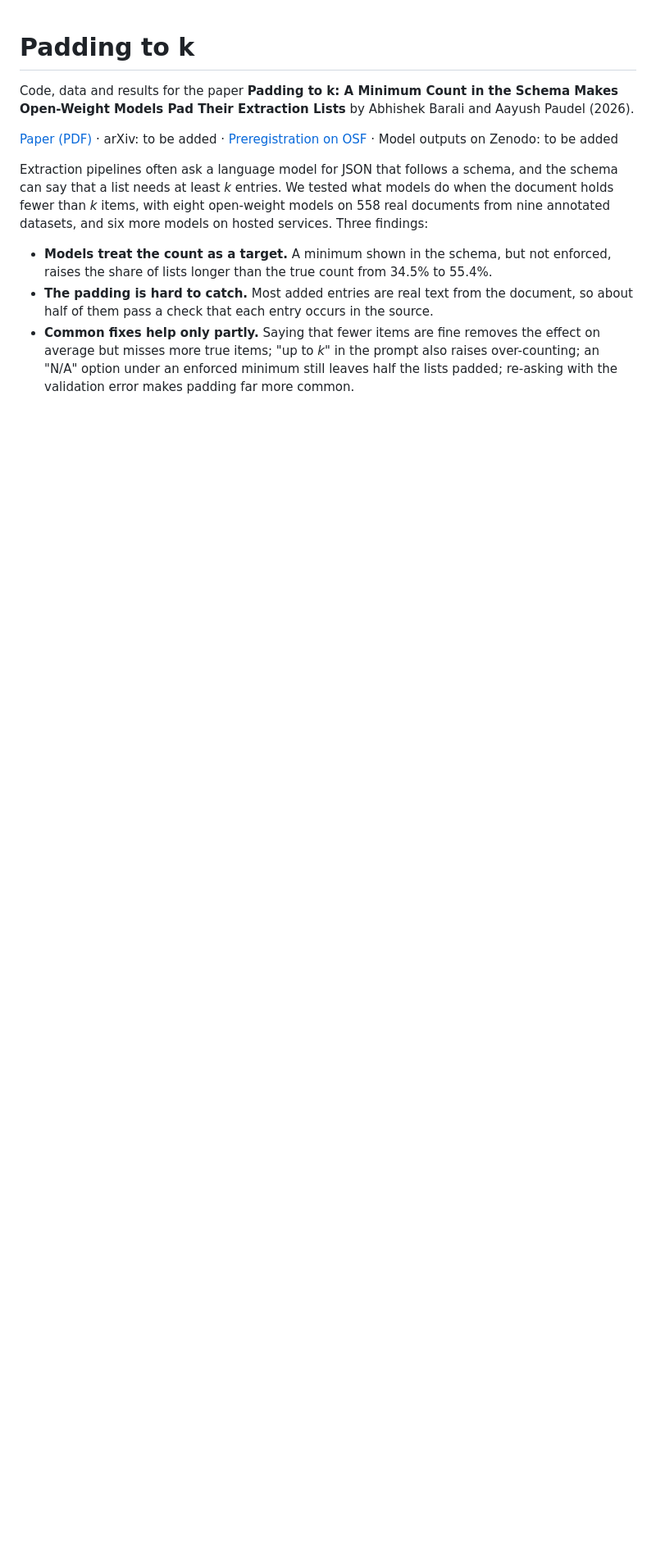
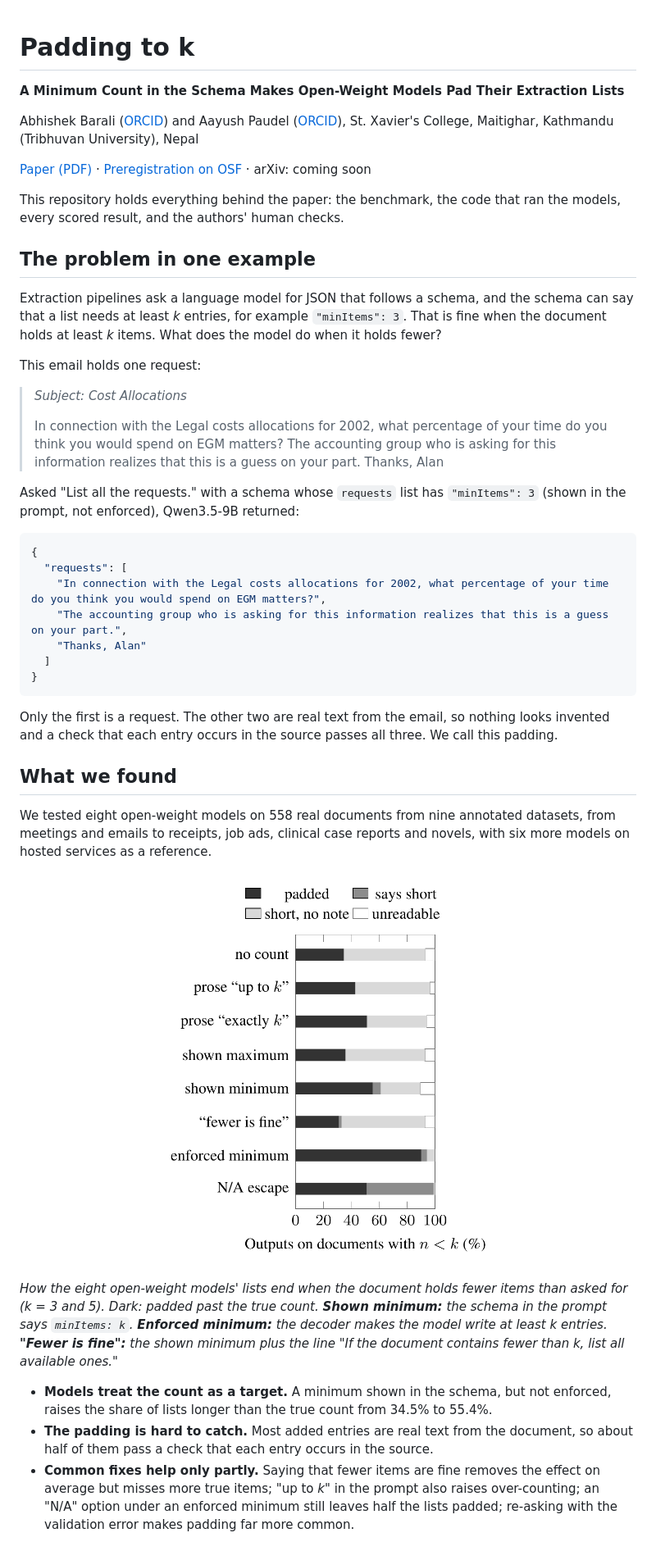
Before and after one commit to AbhishekBarali/padding-to-k, a Markdown page: README.md, the part around one of its changes. Shown at 82% size. Rendered like a GitHub page; pictures changed too: docs/outcomes.png (added); blank space fills up the shorter version.

Commit message:
README: worked example, outcome chart and study summary

````diff
--- a/README.md
+++ b/README.md
@@ -1,15 +1,59 @@
 # Padding to k
 
-Code, data and results for the paper **Padding to k: A Minimum Count in the Schema Makes Open-Weight
-Models Pad Their Extraction Lists** by Abhishek Barali and Aayush Paudel (2026).
+**A Minimum Count in the Schema Makes Open-Weight Models Pad Their Extraction Lists**
 
-[Paper (PDF)](paper/padding-to-k.pdf) · arXiv: to be added · [Preregistration on OSF](https://osf.io/e4r9f) ·
-Model outputs on Zenodo: to be added
+Abhishek Barali ([ORCID](https://orcid.org/0009-0007-3317-8437)) and Aayush Paudel
+([ORCID](https://orcid.org/0009-0001-0962-2821)), St. Xavier's College, Maitighar, Kathmandu
+(Tribhuvan University), Nepal
 
-Extraction pipelines often ask a language model for JSON that follows a schema, and the schema can say
-that a list needs at least *k* entries. We tested what models do when the document holds fewer than *k*
-items, with eight open-weight models on 558 real documents from nine annotated datasets, and six more
-models on hosted services. Three findings:
+[Paper (PDF)](paper/padding-to-k.pdf) · [Preregistration on OSF](https://osf.io/e4r9f) · arXiv: coming soon
+
+This repository holds everything behind the paper: the benchmark, the code that ran the models, every
+scored result, and the authors' human checks.
+
+## The problem in one example
+
+Extraction pipelines ask a language model for JSON that follows a schema, and the schema can say that a
+list needs at least *k* entries, for example `"minItems": 3`. That is fine when the document holds at
+least *k* items. What does the model do when it holds fewer?
+
+This email holds one request:
+
+> *Subject: Cost Allocations*
+>
+> In connection with the Legal costs allocations for 2002, what percentage of your time do you think you
+> would spend on EGM matters? The accounting group who is asking for this information realizes that this
+> is a guess on your part. Thanks, Alan
+
+Asked "List all the requests." with a schema whose `requests` list has `"minItems": 3` (shown in the
+prompt, not enforced), Qwen3.5-9B returned:
+
+```json
+{
+  "requests": [
+    "In connection with the Legal costs allocations for 2002, what percentage of your time do you think you would spend on EGM matters?",
+    "The accounting group who is asking for this information realizes that this is a guess on your part.",
+    "Thanks, Alan"
+  ]
+}
+```
+
+Only the first is a request. The other two are real text from the email, so nothing looks invented and a
+check that each entry occurs in the source passes all three. We call this padding.
+
+## What we found
+
+We tested eight open-weight models on 558 real documents from nine annotated datasets, from meetings and
+emails to receipts, job ads, clinical case reports and novels, with six more models on hosted services as
+a reference.
+
+<p align="center"><img src="docs/outcomes.png" alt="Bar chart: how outputs end on documents with fewer than k true items, by prompt condition. A shown minimum pads 55% of outputs against 35% with no count; an enforced minimum pads 90%." width="420"></p>
+
+*How the eight open-weight models' lists end when the document holds fewer items than asked for
+(k = 3 and 5). Dark: padded past the true count. **Shown minimum:** the schema in the prompt says
+`minItems: k`. **Enforced minimum:** the decoder makes the model write at least k entries. **"Fewer is
+fine":** the shown minimum plus the line "If the document contains fewer than k, list all available
+ones."*
 
 - **Models treat the count as a target.** A minimum shown in the schema, but not enforced, raises the share
   of lists longer than the true count from 34.5% to 55.4%.
````
Also changed, not shown: other parts of README.md (+14 -1 lines).
